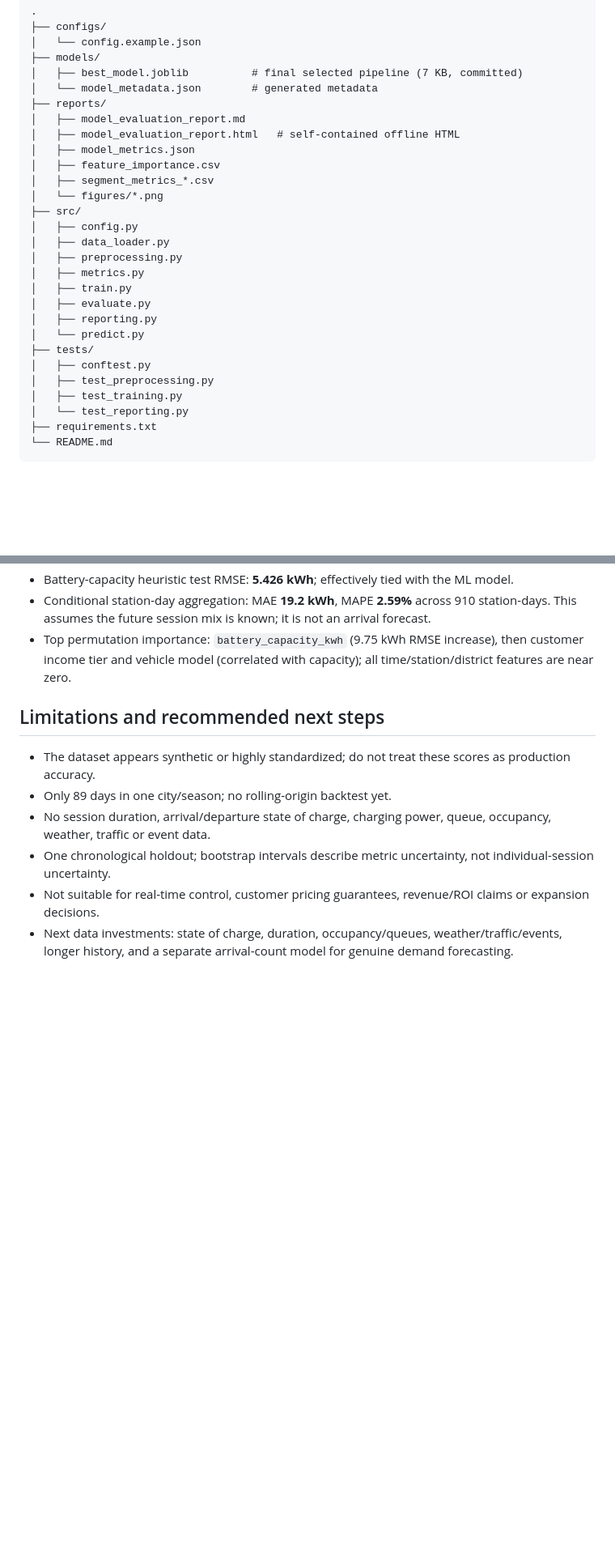
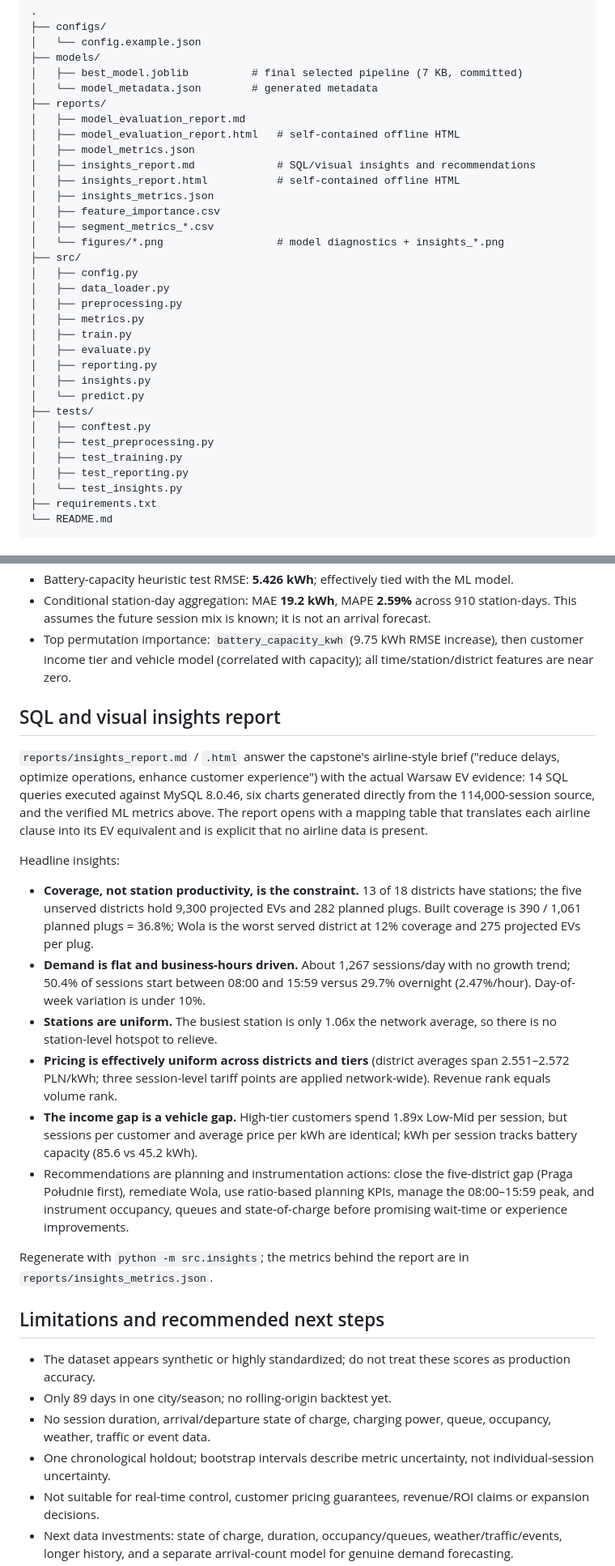
Before and after one commit to tanushka-kakkar/warsaw-ev-charging-analysis, a Markdown page: README.md, 2 parts joined by grey strips. Shown at 81% size. GitHub-like rendering; blank space fills up the shorter version.

````diff
--- a/README.md
+++ b/README.md
@@ -85,9 +85,12 @@ All imputers, encoders, scalers and estimators live inside the saved scikit-lear
 │   ├── model_evaluation_report.md
 │   ├── model_evaluation_report.html   # self-contained offline HTML
 │   ├── model_metrics.json
+│   ├── insights_report.md             # SQL/visual insights and recommendations
+│   ├── insights_report.html           # self-contained offline HTML
+│   ├── insights_metrics.json
 │   ├── feature_importance.csv
 │   ├── segment_metrics_*.csv
-│   └── figures/*.png
+│   └── figures/*.png                  # model diagnostics + insights_*.png
 ├── src/
 │   ├── config.py
 │   ├── data_loader.py
@@ -96,12 +99,14 @@ All imputers, encoders, scalers and estimators live inside the saved scikit-lear
 │   ├── train.py
 │   ├── evaluate.py
 │   ├── reporting.py
+│   ├── insights.py
 │   └── predict.py
 ├── tests/
 │   ├── conftest.py
 │   ├── test_preprocessing.py
 │   ├── test_training.py
-│   └── test_reporting.py
+│   ├── test_reporting.py
+│   └── test_insights.py
 ├── requirements.txt
 └── README.md
 ```
@@ -216,6 +230,21 @@ Current dataset fingerprint:
 - Conditional station-day aggregation: MAE **19.2 kWh**, MAPE **2.59%** across 910 station-days. This assumes the future session mix is known; it is not an arrival forecast.
 - Top permutation importance: `battery_capacity_kwh` (9.75 kWh RMSE increase), then customer income tier and vehicle model (correlated with capacity); all time/station/district features are near zero.
 
+## SQL and visual insights report
+
+`reports/insights_report.md` / `.html` answer the capstone's airline-style brief ("reduce delays, optimize operations, enhance customer experience") with the actual Warsaw EV evidence: 14 SQL queries executed against MySQL 8.0.46, six charts generated directly from the 114,000-session source, and the verified ML metrics above. The report opens with a mapping table that translates each airline clause into its EV equivalent and is explicit that no airline data is present.
+
+Headline insights:
+
+- **Coverage, not station productivity, is the constraint.** 13 of 18 districts have stations; the five unserved districts hold 9,300 projected EVs and 282 planned plugs. Built coverage is 390 / 1,061 planned plugs = 36.8%; Wola is the worst served district at 12% coverage and 275 projected EVs per plug.
+- **Demand is flat and business-hours driven.** About 1,267 sessions/day with no growth trend; 50.4% of sessions start between 08:00 and 15:59 versus 29.7% overnight (2.47%/hour). Day-of-week variation is under 10%.
+- **Stations are uniform.** The busiest station is only 1.06x the network average, so there is no station-level hotspot to relieve.
+- **Pricing is effectively uniform across districts and tiers** (district averages span 2.551–2.572 PLN/kWh; three session-level tariff points are applied network-wide). Revenue rank equals volume rank.
+- **The income gap is a vehicle gap.** High-tier customers spend 1.89x Low-Mid per session, but sessions per customer and average price per kWh are identical; kWh per session tracks battery capacity (85.6 vs 45.2 kWh).
+- Recommendations are planning and instrumentation actions: close the five-district gap (Praga Południe first), remediate Wola, use ratio-based planning KPIs, manage the 08:00–15:59 peak, and instrument occupancy, queues and state-of-charge before promising wait-time or experience improvements.
+
+Regenerate with `python -m src.insights`; the metrics behind the report are in `reports/insights_metrics.json`.
+
 ## Limitations and recommended next steps
 
 - The dataset appears synthetic or highly standardized; do not treat these scores as production accuracy.
````
Also changed, not shown: other parts of README.md (+13 -2 lines), reports/insights_report.md (added, +392 -0 lines), reports/figures/insights_coverage.png (added), reports/figures/insights_daily_trend.png (added), reports/figures/insights_district_concentration.png (added), reports/figures/insights_hourly_demand.png (added), reports/figures/insights_income_decomposition.png (added), reports/figures/insights_readiness.png (added), 4 other files.
